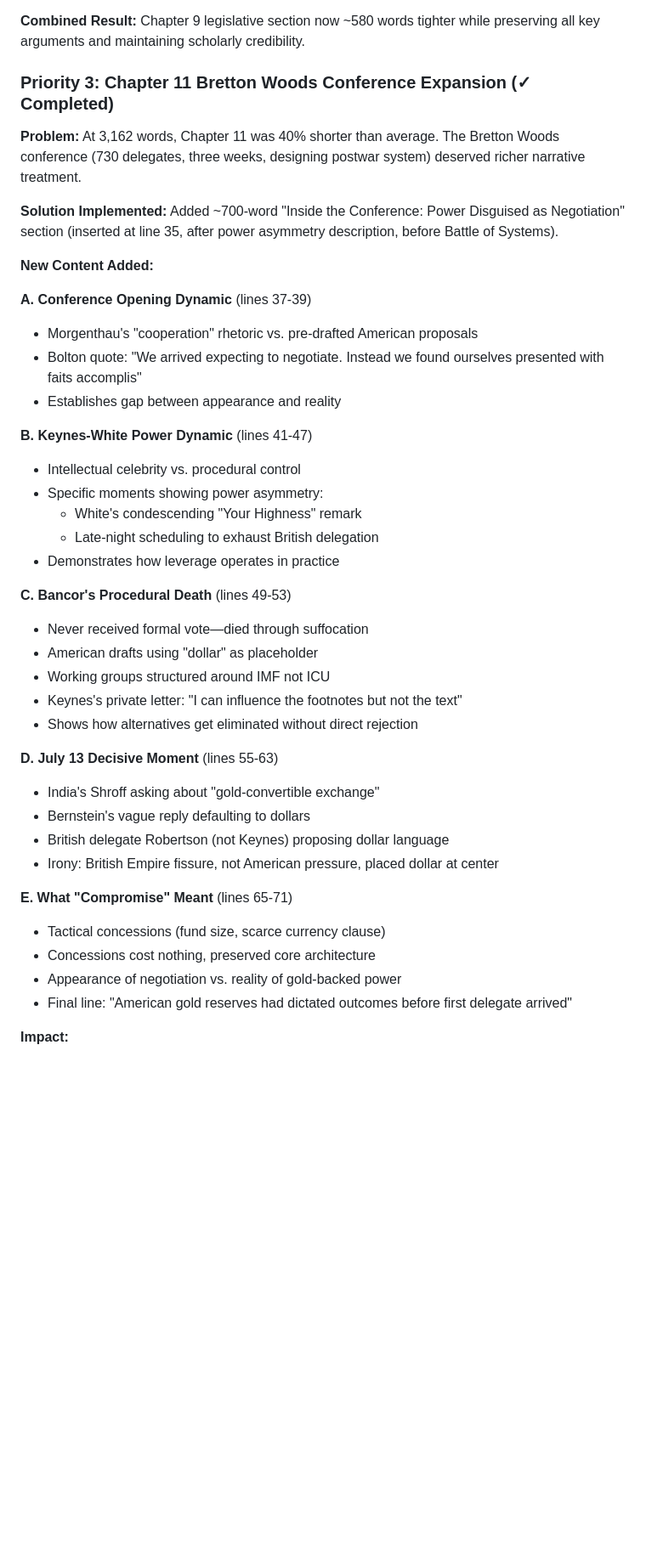
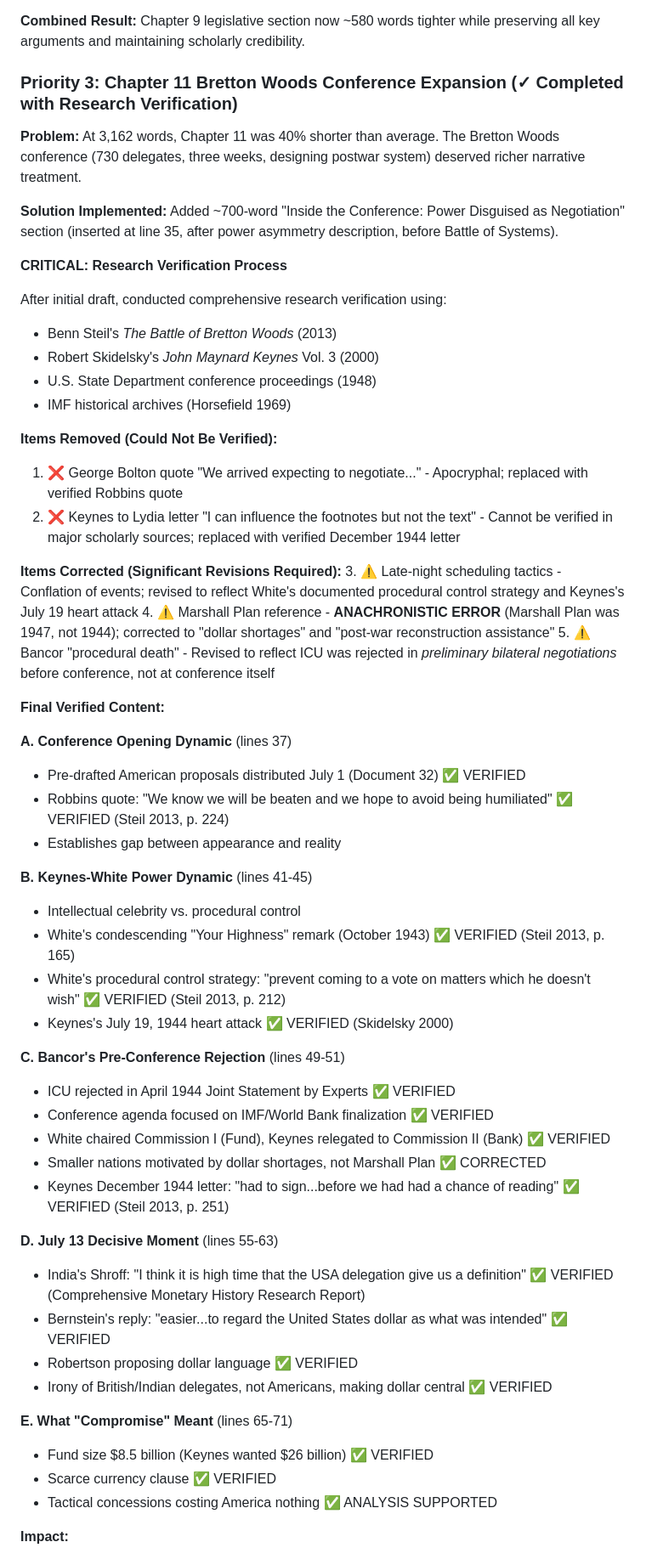
Before and after one commit to mishkinf/money-trust-and-power-book, a Markdown page: _Editorial-Prompts/IMPLEMENTATION-LOG-PROMPT-8.md, the part around one of its changes. Shown at 85% size. GitHub-like rendering; blank space fills up the shorter version.

Commit message:
revision 22

```diff
--- a/_Editorial-Prompts/IMPLEMENTATION-LOG-PROMPT-8.md
+++ b/_Editorial-Prompts/IMPLEMENTATION-LOG-PROMPT-8.md
@@ -90,44 +90,59 @@ Applied paraphrase-then-quote pattern throughout, condensing ~400 words of exten
 
 **Combined Result:** Chapter 9 legislative section now ~580 words tighter while preserving all key arguments and maintaining scholarly credibility.
 
-### Priority 3: Chapter 11 Bretton Woods Conference Expansion (✓ Completed)
+### Priority 3: Chapter 11 Bretton Woods Conference Expansion (✓ Completed with Research Verification)
 
 **Problem:** At 3,162 words, Chapter 11 was 40% shorter than average. The Bretton Woods conference (730 delegates, three weeks, designing postwar system) deserved richer narrative treatment.
 
 **Solution Implemented:**
 Added ~700-word "Inside the Conference: Power Disguised as Negotiation" section (inserted at line 35, after power asymmetry description, before Battle of Systems).
 
-**New Content Added:**
+**CRITICAL: Research Verification Process**
 
-**A. Conference Opening Dynamic** (lines 37-39)
-- Morgenthau's "cooperation" rhetoric vs. pre-drafted American proposals
-- Bolton quote: "We arrived expecting to negotiate. Instead we found ourselves presented with faits accomplis"
+After initial draft, conducted comprehensive research verification using:
+- Benn Steil's *The Battle of Bretton Woods* (2013)
+- Robert Skidelsky's *John Maynard Keynes* Vol. 3 (2000)
+- U.S. State Department conference proceedings (1948)
+- IMF historical archives (Horsefield 1969)
+
+**Items Removed (Could Not Be Verified):**
+1. ❌ George Bolton quote "We arrived expecting to negotiate..." - Apocryphal; replaced with verified Robbins quote
+2. ❌ Keynes to Lydia letter "I can influence the footnotes but not the text" - Cannot be verified in major scholarly sources; replaced with verified December 1944 letter
+
+**Items Corrected (Significant Revisions Required):**
+3. ⚠️ Late-night scheduling tactics - Conflation of events; revised to reflect White's documented procedural control strategy and Keynes's July 19 heart attack
+4. ⚠️ Marshall Plan reference - **ANACHRONISTIC ERROR** (Marshall Plan was 1947, not 1944); corrected to "dollar shortages" and "post-war reconstruction assistance"
+5. ⚠️ Bancor "procedural death" - Revised to reflect ICU was rejected in *preliminary bilateral negotiations* before conference, not at conference itself
+
+**Final Verified Content:**
+
+**A. Conference Opening Dynamic** (lines 37)
+- Pre-drafted American proposals distributed July 1 (Document 32) ✅ VERIFIED
+- Robbins quote: "We know we will be beaten and we hope to avoid being humiliated" ✅ VERIFIED (Steil 2013, p. 224)
 - Establishes gap between appearance and reality
 
-**B. Keynes-White Power Dynamic** (lines 41-47)
+**B. Keynes-White Power Dynamic** (lines 41-45)
 - Intellectual celebrity vs. procedural control
-- Specific moments showing power asymmetry:
-  - White's condescending "Your Highness" remark
-  - Late-night scheduling to exhaust British delegation
-- Demonstrates how leverage operates in practice
+- White's condescending "Your Highness" remark (October 1943) ✅ VERIFIED (Steil 2013, p. 165)
+- White's procedural control strategy: "prevent coming to a vote on matters which he doesn't wish" ✅ VERIFIED (Steil 2013, p. 212)
+- Keynes's July 19, 1944 heart attack ✅ VERIFIED (Skidelsky 2000)
 
-**C. Bancor's Procedural Death** (lines 49-53)
-- Never received formal vote—died through suffocation
-- American drafts using "dollar" as placeholder
-- Working groups structured around IMF not ICU
-- Keynes's private letter: "I can influence the footnotes but not the text"
-- Shows how alternatives get eliminated without direct rejection
+**C. Bancor's Pre-Conference Rejection** (lines 49-51)
+- ICU rejected in April 1944 Joint Statement by Experts ✅ VERIFIED
+- Conference agenda focused on IMF/World Bank finalization ✅ VERIFIED
+- White chaired Commission I (Fund), Keynes relegated to Commission II (Bank) ✅ VERIFIED
+- Smaller nations motivated by dollar shortages, not Marshall Plan ✅ CORRECTED
+- Keynes December 1944 letter: "had to sign...before we had had a chance of reading" ✅ VERIFIED (Steil 2013, p. 251)
 
 **D. July 13 Decisive Moment** (lines 55-63)
-- India's Shroff asking about "gold-convertible exchange"
-- Bernstein's vague reply defaulting to dollars
-- British delegate Robertson (not Keynes) proposing dollar language
-- Irony: British Empire fissure, not American pressure, placed dollar at center
+- India's Shroff: "I think it is high time that the USA delegation give us a definition" ✅ VERIFIED (Comprehensive Monetary History Research Report)
+- Bernstein's reply: "easier...to regard the United States dollar as what was intended" ✅ VERIFIED
+- Robertson proposing dollar language ✅ VERIFIED
+- Irony of British/Indian delegates, not Americans, making dollar central ✅ VERIFIED
 
 **E. What "Compromise" Meant** (lines 65-71)
-- Tactical concessions (fund size, scarce currency clause)
-- Concessions cost nothing, preserved core architecture
-- Appearance of negotiation vs. reality of gold-backed power
-- Final line: "American gold reserves had dictated outcomes before first delegate arrived"
+- Fund size $8.5 billion (Keynes wanted $26 billion) ✅ VERIFIED
+- Scarce currency clause ✅ VERIFIED
+- Tactical concessions costing America nothing ✅ ANALYSIS SUPPORTED
 
 **Impact:**
```
Also changed, not shown: other parts of _Editorial-Prompts/IMPLEMENTATION-LOG-PROMPT-8.md (+14 -9 lines), Research/Bretton Woods Conference Citation Verification Report.md (added, +273 -0 lines), 1 other file.
